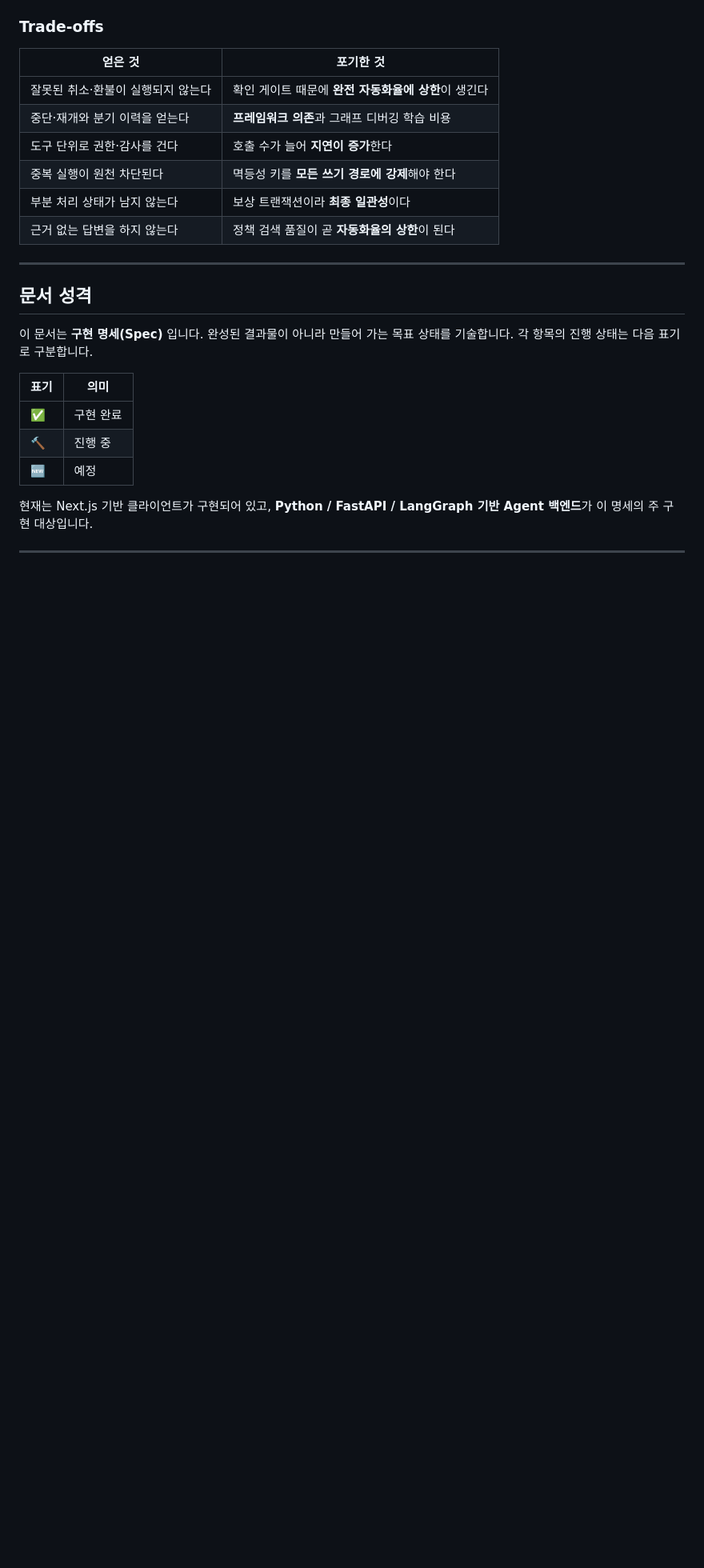
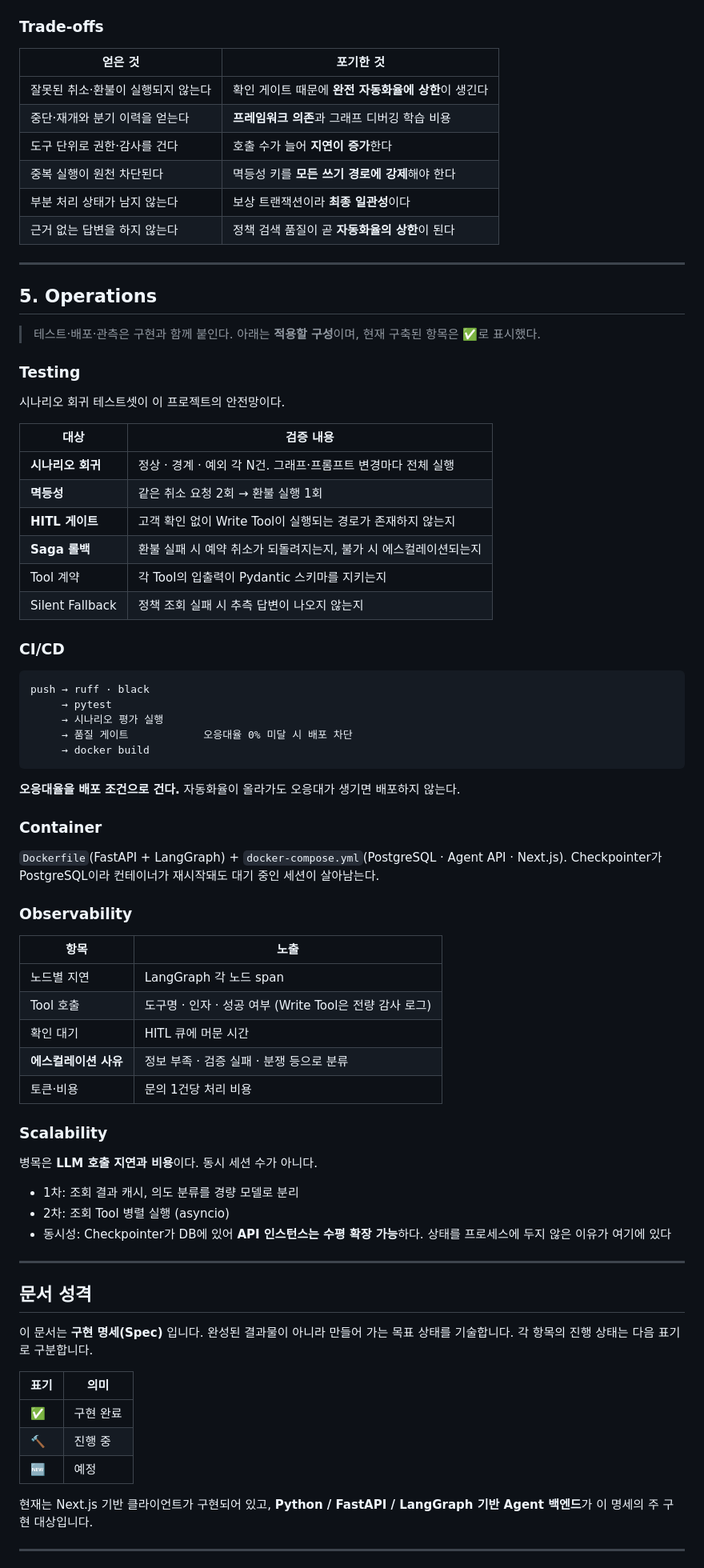
Before and after one commit to MoonSuhyeon/Agent-Customer-Support, a Markdown page: README.md, the part around the change. Shown at 80% size. Rendered like a GitHub page; blank space fills up the shorter version.

Commit message:
docs: Operations 섹션 추가 (테스트·CI/CD·컨테이너·관측·확장성)

````diff
--- a/README.md
+++ b/README.md
@@ -125,6 +125,60 @@ LLM 실패 (타임아웃 · 파싱 실패 · 스키마 불일치)
 | 중복 실행이 원천 차단된다 | 멱등성 키를 **모든 쓰기 경로에 강제**해야 한다 |
 | 부분 처리 상태가 남지 않는다 | 보상 트랜잭션이라 **최종 일관성**이다 |
 | 근거 없는 답변을 하지 않는다 | 정책 검색 품질이 곧 **자동화율의 상한**이 된다 |
+
+---
+
+## 5. Operations
+
+> 테스트·배포·관측은 구현과 함께 붙인다. 아래는 **적용할 구성**이며, 현재 구축된 항목은 ✅로 표시했다.
+
+### Testing
+
+시나리오 회귀 테스트셋이 이 프로젝트의 안전망이다.
+
+| 대상 | 검증 내용 |
+|------|-----------|
+| **시나리오 회귀** | 정상 · 경계 · 예외 각 N건. 그래프·프롬프트 변경마다 전체 실행 |
+| **멱등성** | 같은 취소 요청 2회 → 환불 실행 1회 |
+| **HITL 게이트** | 고객 확인 없이 Write Tool이 실행되는 경로가 존재하지 않는지 |
+| **Saga 롤백** | 환불 실패 시 예약 취소가 되돌려지는지, 불가 시 에스컬레이션되는지 |
+| Tool 계약 | 각 Tool의 입출력이 Pydantic 스키마를 지키는지 |
+| Silent Fallback | 정책 조회 실패 시 추측 답변이 나오지 않는지 |
+
+### CI/CD
+
+```text
+push → ruff · black
+     → pytest
+     → 시나리오 평가 실행
+     → 품질 게이트            오응대율 0% 미달 시 배포 차단
+     → docker build
+```
+
+**오응대율을 배포 조건으로 건다.** 자동화율이 올라가도 오응대가 생기면 배포하지 않는다.
+
+### Container
+
+`Dockerfile`(FastAPI + LangGraph) + `docker-compose.yml`(PostgreSQL · Agent API · Next.js).
+Checkpointer가 PostgreSQL이라 컨테이너가 재시작돼도 대기 중인 세션이 살아남는다.
+
+### Observability
+
+| 항목 | 노출 |
+|------|------|
+| 노드별 지연 | LangGraph 각 노드 span |
+| Tool 호출 | 도구명 · 인자 · 성공 여부 (Write Tool은 전량 감사 로그) |
+| 확인 대기 | HITL 큐에 머문 시간 |
+| **에스컬레이션 사유** | 정보 부족 · 검증 실패 · 분쟁 등으로 분류 |
+| 토큰·비용 | 문의 1건당 처리 비용 |
+
+### Scalability
+
+병목은 **LLM 호출 지연과 비용**이다. 동시 세션 수가 아니다.
+
+- 1차: 조회 결과 캐시, 의도 분류를 경량 모델로 분리
+- 2차: 조회 Tool 병렬 실행 (asyncio)
+- 동시성: Checkpointer가 DB에 있어 **API 인스턴스는 수평 확장 가능**하다. 상태를 프로세스에 두지 않은 이유가 여기에 있다
 
 ---
 
````
